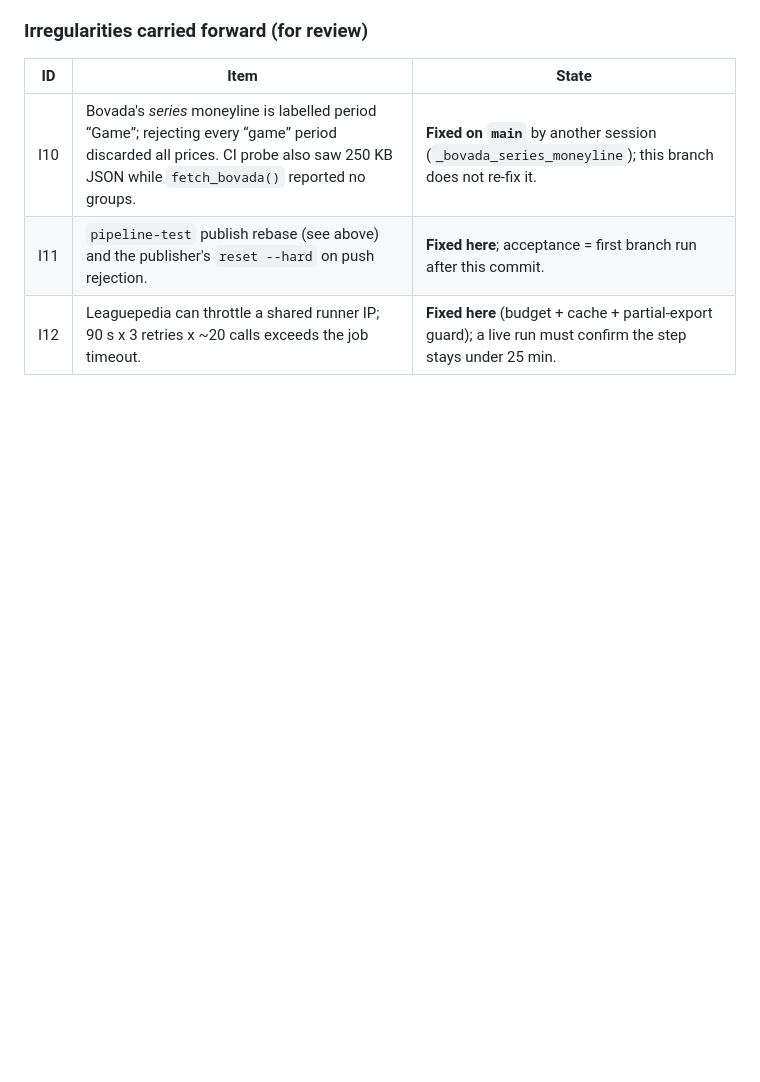
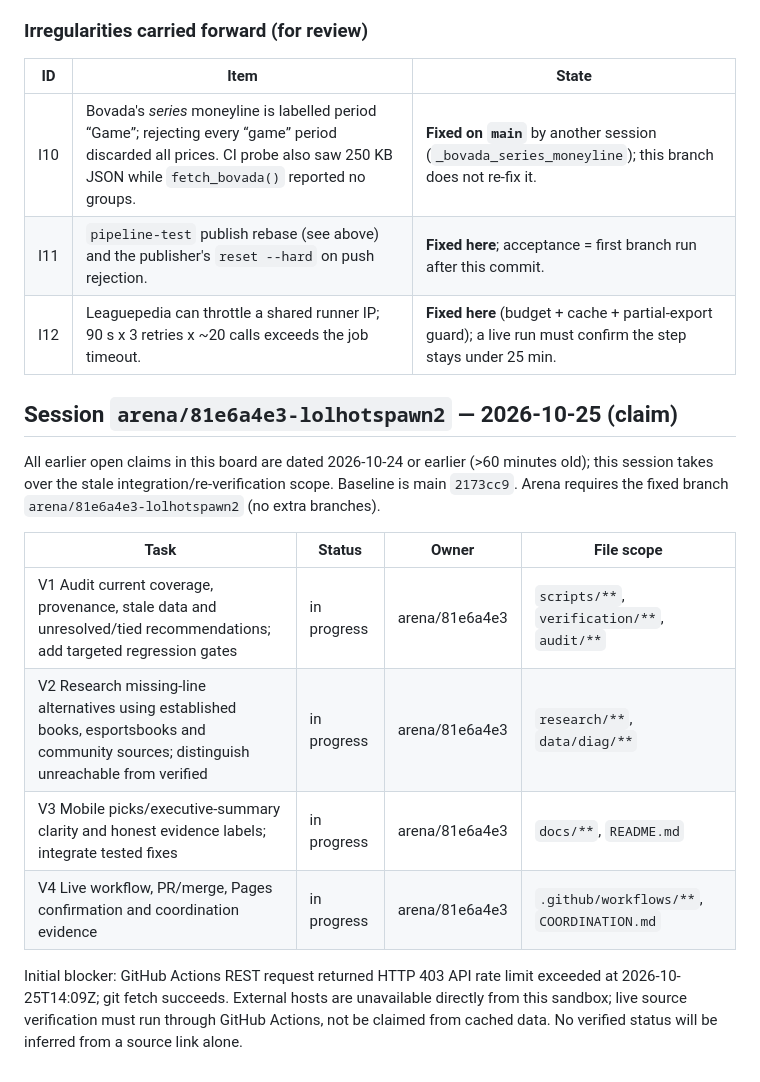
Before and after one commit to karagemop466-tech/LOLHOTSPAWN2, a Markdown page: COORDINATION.md, the part around the change. Rendered like a GitHub page; blank space fills up the shorter version.

Commit message:
coordination: claim coverage and evidence audit for Oct 25
Co-authored-by: arena-agent <297053741+arena-agent@users.noreply.github.com>

```diff
--- a/COORDINATION.md
+++ b/COORDINATION.md
@@ -1482,3 +1482,21 @@ failures observed on this branch today:
 | I10 | Bovada's *series* moneyline is labelled period “Game”; rejecting every “game” period discarded all prices. CI probe also saw 250 KB JSON while `fetch_bovada()` reported no groups. | **Fixed on `main`** by another session (`_bovada_series_moneyline`); this branch does not re-fix it. |
 | I11 | `pipeline-test` publish rebase (see above) and the publisher's `reset --hard` on push rejection. | **Fixed here**; acceptance = first branch run after this commit. |
 | I12 | Leaguepedia can throttle a shared runner IP; 90 s x 3 retries x ~20 calls exceeds the job timeout. | **Fixed here** (budget + cache + partial-export guard); a live run must confirm the step stays under 25 min. |
+
+## Session `arena/81e6a4e3-lolhotspawn2` — 2026-10-25 (claim)
+
+All earlier open claims in this board are dated 2026-10-24 or earlier (>60 minutes old);
+this session takes over the stale integration/re-verification scope. Baseline is main
+`2173cc9`. Arena requires the fixed branch `arena/81e6a4e3-lolhotspawn2` (no extra branches).
+
+| Task | Status | Owner | File scope |
+|---|---|---|---|
+| V1 Audit current coverage, provenance, stale data and unresolved/tied recommendations; add targeted regression gates | in progress | arena/81e6a4e3 | `scripts/**`, `verification/**`, `audit/**` |
+| V2 Research missing-line alternatives using established books, esportsbooks and community sources; distinguish unreachable from verified | in progress | arena/81e6a4e3 | `research/**`, `data/diag/**` |
+| V3 Mobile picks/executive-summary clarity and honest evidence labels; integrate tested fixes | in progress | arena/81e6a4e3 | `docs/**`, `README.md` |
+| V4 Live workflow, PR/merge, Pages confirmation and coordination evidence | in progress | arena/81e6a4e3 | `.github/workflows/**`, `COORDINATION.md` |
+
+Initial blocker: GitHub Actions REST request returned HTTP 403 API rate limit exceeded
+at 2026-10-25T14:09Z; git fetch succeeds. External hosts are unavailable directly from
+this sandbox; live source verification must run through GitHub Actions, not be claimed
+from cached data. No verified status will be inferred from a source link alone.
```
